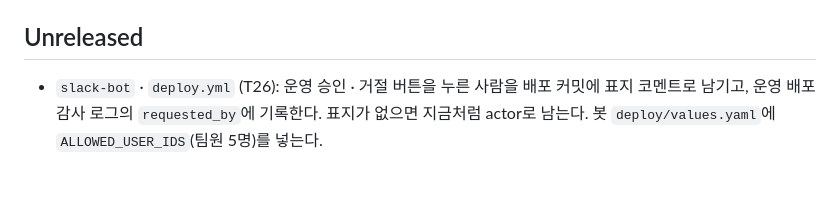
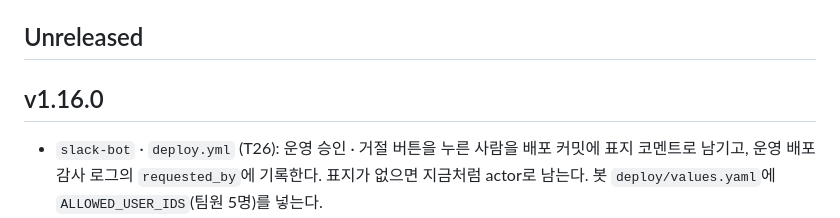
Before and after one commit to SoftBank-Hackathon-2026-Team-Amethyst/one-tatchi-platform, a Markdown page: CHANGELOG.md, the part around the change. GitHub-like rendering; blank space fills up the shorter version.

Commit message:
[T26] v1.16.0 릴리스 기록
Refs #35

```diff
--- a/CHANGELOG.md
+++ b/CHANGELOG.md
@@ -9,6 +9,8 @@
 릴리스 방법: 이 파일에 항목을 추가하고 main에 머지한 뒤 `git tag vX.Y.Z && git push origin vX.Y.Z`. `release.yml`이 차트를 GHCR에 올리고 메이저 태그(`v1`)를 옮긴 뒤, 대상 레포(demo-app)에 알려 버전 업데이트 PR이 열리게 한다. 버전 항목 제목은 `## vX.Y.Z` 형식을 지킨다(PR 본문에 그 구간이 붙는다).
 
 ## Unreleased
+
+## v1.16.0
 
 - `slack-bot` · `deploy.yml` (T26): 운영 승인 · 거절 버튼을 누른 사람을 배포 커밋에 표지 코멘트로 남기고, 운영 배포 감사 로그의 `requested_by`에 기록한다. 표지가 없으면 지금처럼 actor로 남는다. 봇 `deploy/values.yaml`에 `ALLOWED_USER_IDS`(팀원 5명)를 넣는다.
 - `yolo-deploy`: push SHA에 맞는 Actions 실행 추적, 보호 경로 검사, 최대 3회 수정 커밋·push 및 중단 후 상태 복원 도구 추가. 기록만을 위한 추가 배포 제거 (T14)
```
